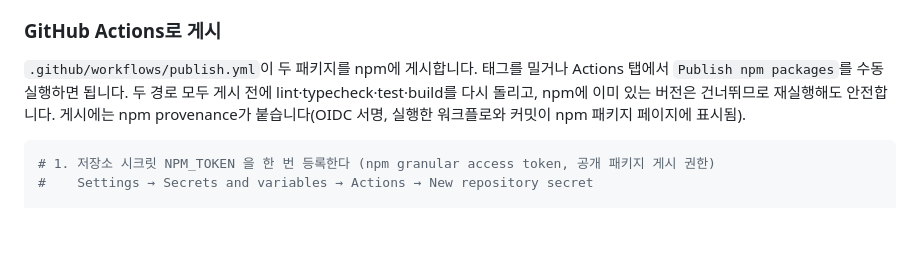
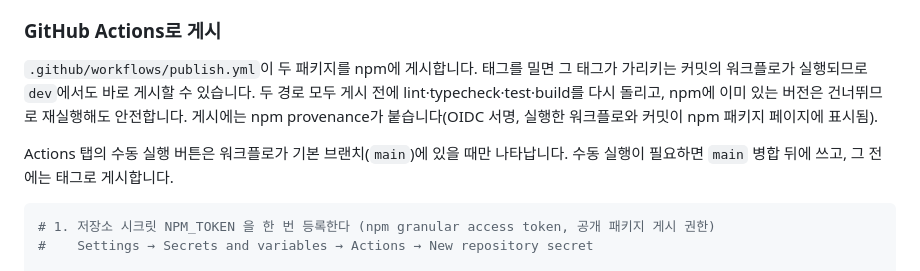
Before and after one commit to horon-ai/design, a Markdown page: README.md, the part around the change. Drawn GitHub-style; blank space fills up the shorter version.

Commit message:
docs(readme): note that manual dispatch needs the default branch

````diff
--- a/README.md
+++ b/README.md
@@ -86,10 +86,14 @@ import "@horon-ai/react/globals.css"; // 엔트리에서 한 번
 
 ### GitHub Actions로 게시
 
-`.github/workflows/publish.yml`이 두 패키지를 npm에 게시합니다. 태그를 밀거나 Actions 탭에서
-`Publish npm packages`를 수동 실행하면 됩니다. 두 경로 모두 게시 전에 lint·typecheck·test·build를
-다시 돌리고, npm에 이미 있는 버전은 건너뛰므로 재실행해도 안전합니다. 게시에는 npm provenance가
-붙습니다(OIDC 서명, 실행한 워크플로와 커밋이 npm 패키지 페이지에 표시됨).
+`.github/workflows/publish.yml`이 두 패키지를 npm에 게시합니다. 태그를 밀면 그 태그가 가리키는
+커밋의 워크플로가 실행되므로 `dev`에서도 바로 게시할 수 있습니다. 두 경로 모두 게시 전에
+lint·typecheck·test·build를 다시 돌리고, npm에 이미 있는 버전은 건너뛰므로 재실행해도 안전합니다.
+게시에는 npm provenance가 붙습니다(OIDC 서명, 실행한 워크플로와 커밋이 npm 패키지 페이지에
+표시됨).
+
+Actions 탭의 수동 실행 버튼은 워크플로가 기본 브랜치(`main`)에 있을 때만 나타납니다. 수동
+실행이 필요하면 `main` 병합 뒤에 쓰고, 그 전에는 태그로 게시합니다.
 
 ```bash
 # 1. 저장소 시크릿 NPM_TOKEN 을 한 번 등록한다 (npm granular access token, 공개 패키지 게시 권한)
````
